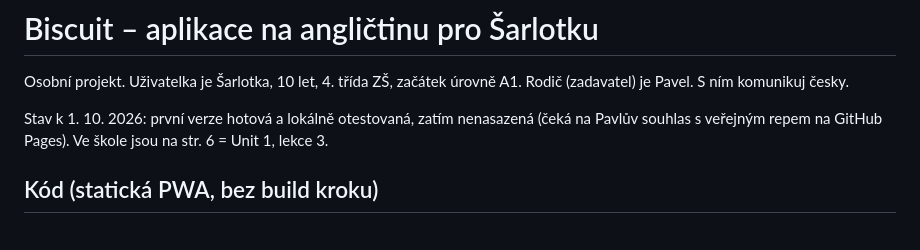
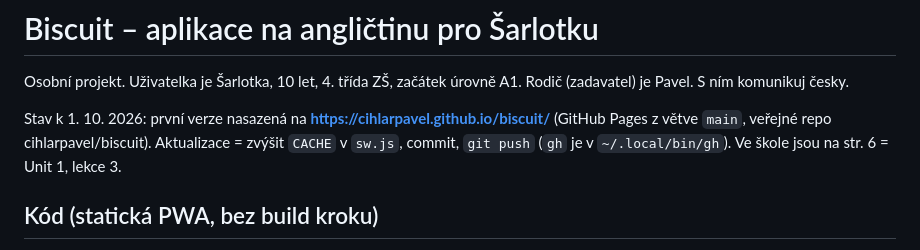
Before and after one commit to cihlarpavel/biscuit, a Markdown page: CLAUDE.md, the part around the change. GitHub-like rendering.

Commit message:
CLAUDE.md: adresa nasazení
Co-Authored-By: Claude Opus 5.5 <noreply@anthropic.com>

```diff
--- a/CLAUDE.md
+++ b/CLAUDE.md
@@ -3,8 +3,9 @@
 Osobní projekt. Uživatelka je Šarlotka, 10 let, 4. třída ZŠ, začátek úrovně A1.
 Rodič (zadavatel) je Pavel. S ním komunikuj česky.
 
-Stav k 1. 10. 2026: první verze hotová a lokálně otestovaná, zatím nenasazená (čeká na
-Pavlův souhlas s veřejným repem na GitHub Pages). Ve škole jsou na str. 6 = Unit 1, lekce 3.
+Stav k 1. 10. 2026: první verze nasazená na **https://cihlarpavel.github.io/biscuit/**
+(GitHub Pages z větve `main`, veřejné repo cihlarpavel/biscuit). Aktualizace = zvýšit `CACHE`
+v `sw.js`, commit, `git push` (`gh` je v `~/.local/bin/gh`). Ve škole jsou na str. 6 = Unit 1, lekce 3.
 
 ## Kód (statická PWA, bez build kroku)
 
```
